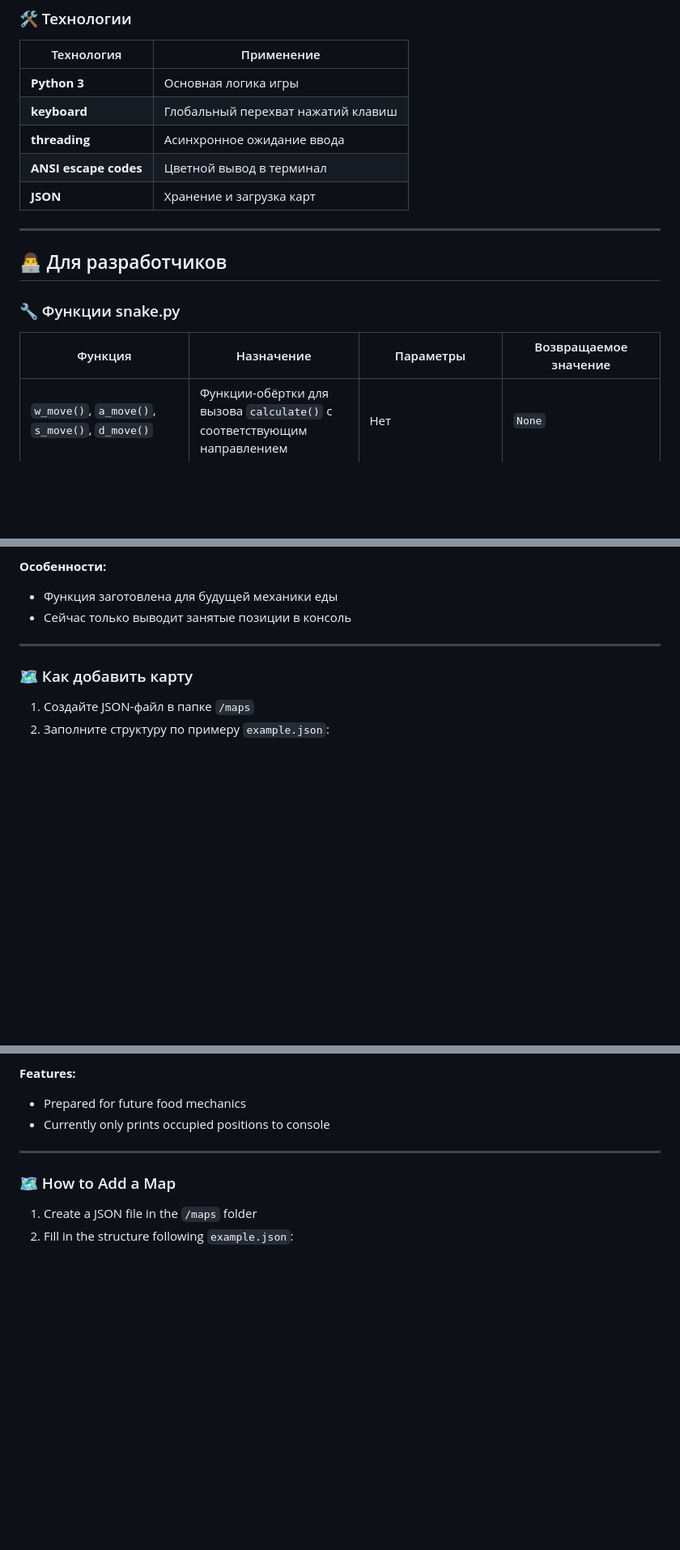
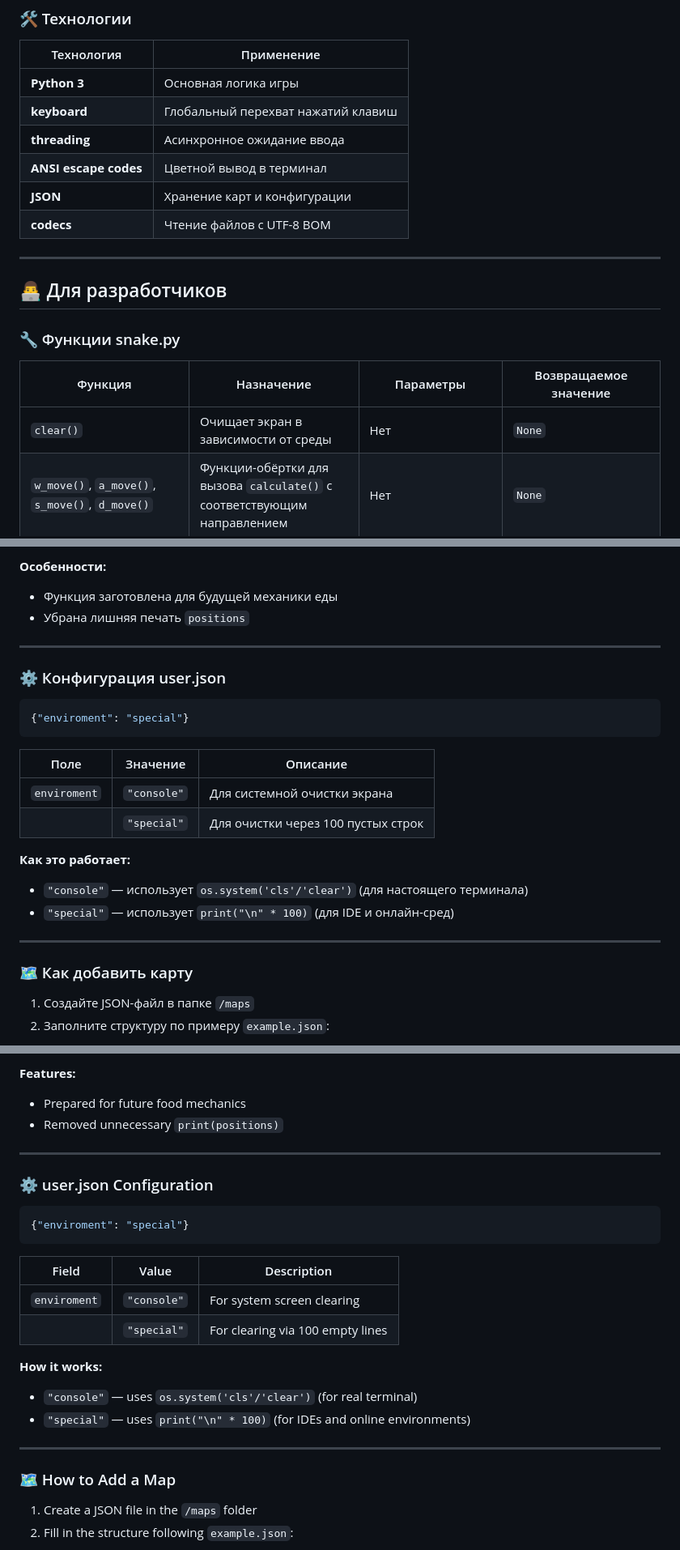
Before and after one commit to su57ks/Console-Snake, a Markdown page: README.md, 3 parts joined by grey strips. Shown at 81% size. GitHub-like rendering; blank space fills up the shorter version.

````diff
--- a/README.md
+++ b/README.md
@@ -225,7 +234,8 @@ python snake.py
 | **keyboard** | Глобальный перехват нажатий клавиш |
 | **threading** | Асинхронное ожидание ввода |
 | **ANSI escape codes** | Цветной вывод в терминал |
-| **JSON** | Хранение и загрузка карт |
+| **JSON** | Хранение карт и конфигурации |
+| **codecs** | Чтение файлов с UTF-8 BOM |
 
 ---
 
@@ -235,6 +245,7 @@ python snake.py
 
 | Функция | Назначение | Параметры | Возвращаемое значение |
 |---------|------------|-----------|----------------------|
+| `clear()` | Очищает экран в зависимости от среды | Нет | `None` |
 | `w_move()`, `a_move()`, `s_move()`, `d_move()` | Функции-обёртки для вызова `calculate()` с соответствующим направлением | Нет | `None` |
 | `close()` | Завершает игру с сообщением "Good luck!" | Нет | `None` (завершает процесс) |
 | `lst2str(lst)` | Преобразует список строк в одну строку с переносами | `lst`: список строк | `string`: объединённая строка |
@@ -379,7 +413,24 @@ def free(positions_dict):
 
 **Особенности:**
 - Функция заготовлена для будущей механики еды
-- Сейчас только выводит занятые позиции в консоль
+- Убрана лишняя печать `positions`
+
+---
+
+### ⚙️ Конфигурация user.json
+
+```json
+{"enviroment": "special"}
+```
+
+| Поле | Значение | Описание |
+|------|----------|----------|
+| `enviroment` | `"console"` | Для системной очистки экрана |
+| | `"special"` | Для очистки через 100 пустых строк |
+
+**Как это работает:**
+- `"console"` — использует `os.system('cls'/'clear')` (для настоящего терминала)
+- `"special"` — использует `print("\n" * 100)` (для IDE и онлайн-сред)
 
 ---
 
@@ -755,7 +835,24 @@ def free(positions_dict):
 
 **Features:**
 - Prepared for future food mechanics
-- Currently only prints occupied positions to console
+- Removed unnecessary `print(positions)`
+
+---
+
+### ⚙️ user.json Configuration
+
+```json
+{"enviroment": "special"}
+```
+
+| Field | Value | Description |
+|-------|-------|-------------|
+| `enviroment` | `"console"` | For system screen clearing |
+| | `"special"` | For clearing via 100 empty lines |
+
+**How it works:**
+- `"console"` — uses `os.system('cls'/'clear')` (for real terminal)
+- `"special"` — uses `print("\n" * 100)` (for IDEs and online environments)
 
 ---
 
````
Also changed, not shown: other parts of README.md (+74 -12 lines).
